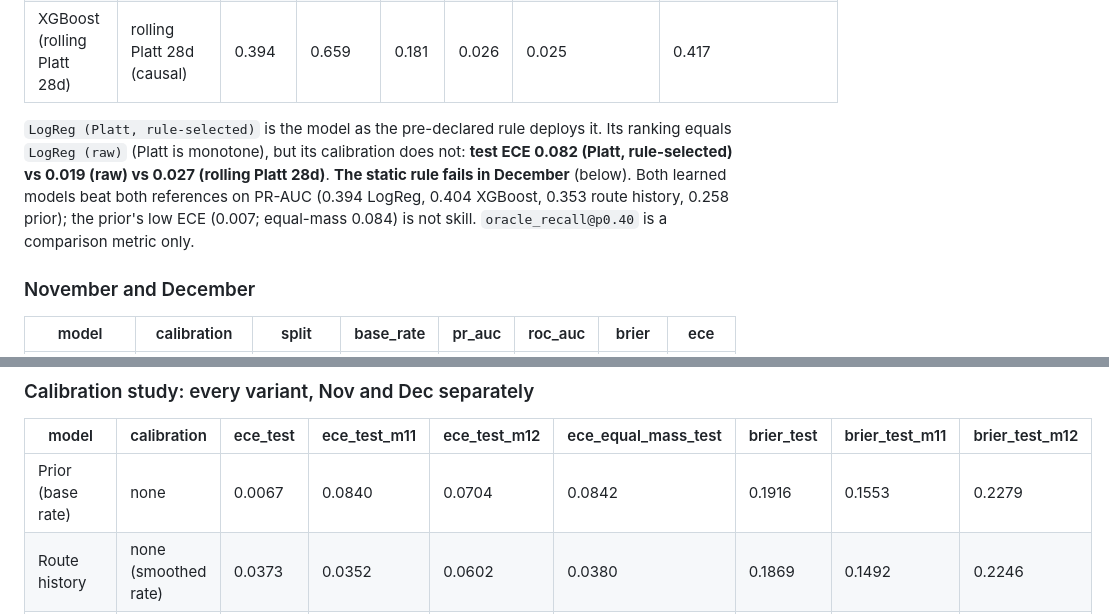
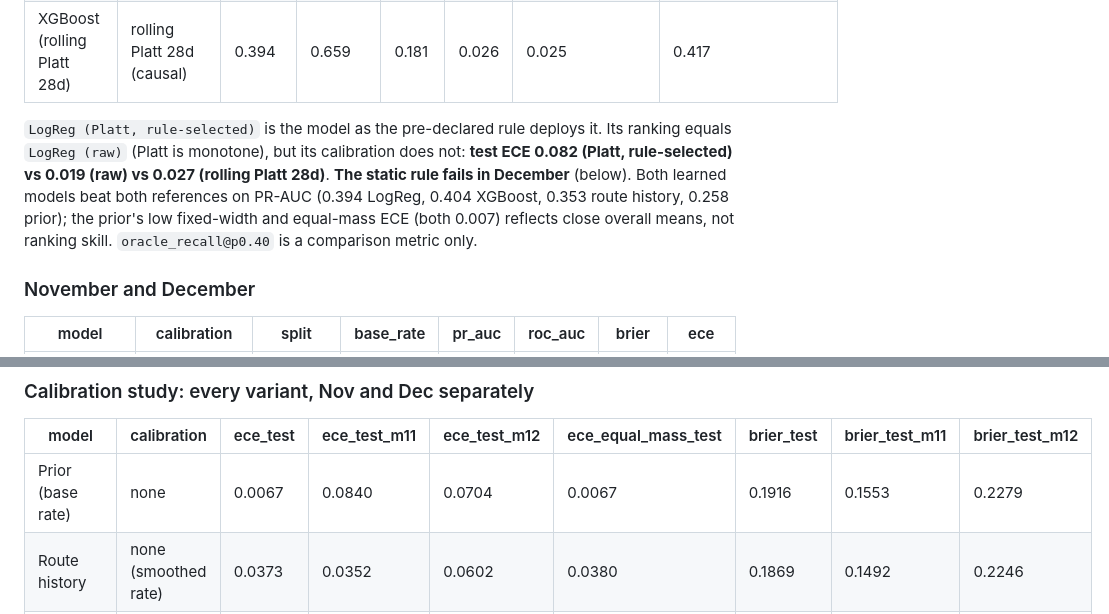
Before and after one commit to nipun1803/AeroCast-AI, a Markdown page: docs/04_evaluation.md, 2 parts joined by grey strips. Rendered like a GitHub page.

```diff
--- a/docs/04_evaluation.md
+++ b/docs/04_evaluation.md
@@ -109,7 +109,7 @@ Test = Nov–Dec 2013. The current rules use the development evidence described
 | XGBoost (raw, rule-selected) | raw (rule-selected) | 0.404 | 0.662 | 0.180 | 0.027 | 0.026 | 0.462 |
 | XGBoost (rolling Platt 28d) | rolling Platt 28d (causal) | 0.394 | 0.659 | 0.181 | 0.026 | 0.025 | 0.417 |
 
-`LogReg (Platt, rule-selected)` is the model as the pre-declared rule deploys it. Its ranking equals `LogReg (raw)` (Platt is monotone), but its calibration does not: **test ECE 0.082 (Platt, rule-selected) vs 0.019 (raw) vs 0.027 (rolling Platt 28d)**. **The static rule fails in December** (below). Both learned models beat both references on PR-AUC (0.394 LogReg, 0.404 XGBoost, 0.353 route history, 0.258 prior); the prior's low ECE (0.007; equal-mass 0.084) is not skill. `oracle_recall@p0.40` is a comparison metric only.
+`LogReg (Platt, rule-selected)` is the model as the pre-declared rule deploys it. Its ranking equals `LogReg (raw)` (Platt is monotone), but its calibration does not: **test ECE 0.082 (Platt, rule-selected) vs 0.019 (raw) vs 0.027 (rolling Platt 28d)**. **The static rule fails in December** (below). Both learned models beat both references on PR-AUC (0.394 LogReg, 0.404 XGBoost, 0.353 route history, 0.258 prior); the prior's low fixed-width and equal-mass ECE (both 0.007) reflects close overall means, not ranking skill. `oracle_recall@p0.40` is a comparison metric only.
 
 ### November and December
 
@@ -169,7 +169,7 @@ XGBoost's test AP is higher by 0.0105, but the paired 95% interval [−0.013, +0
 
 | model | calibration | ece_test | ece_test_m11 | ece_test_m12 | ece_equal_mass_test | brier_test | brier_test_m11 | brier_test_m12 |
 |---|---|---|---|---|---|---|---|---|
-| Prior (base rate) | none | 0.0067 | 0.0840 | 0.0704 | 0.0842 | 0.1916 | 0.1553 | 0.2279 |
+| Prior (base rate) | none | 0.0067 | 0.0840 | 0.0704 | 0.0067 | 0.1916 | 0.1553 | 0.2279 |
 | Route history | none (smoothed rate) | 0.0373 | 0.0352 | 0.0602 | 0.0380 | 0.1869 | 0.1492 | 0.2246 |
 | LogReg (raw) | raw | 0.0191 | 0.0557 | 0.0594 | 0.0218 | 0.1811 | 0.1455 | 0.2168 |
 | LogReg (Platt, static) | Platt (static, fit Sep-Oct) | 0.0824 | 0.0217 | 0.1432 | 0.0824 | 0.1874 | 0.1418 | 0.2329 |
```
Also changed, not shown: other parts of docs/04_evaluation.md (+3 -3 lines).
